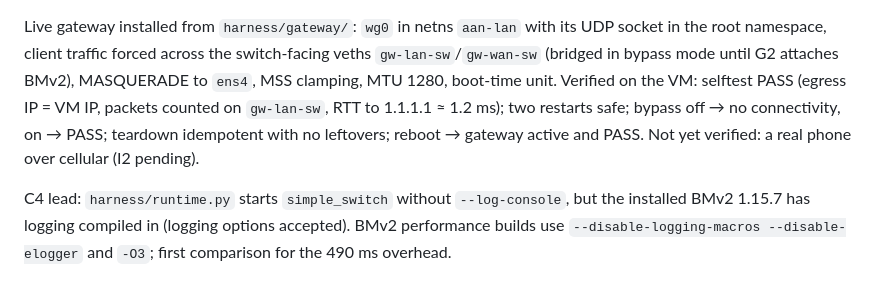
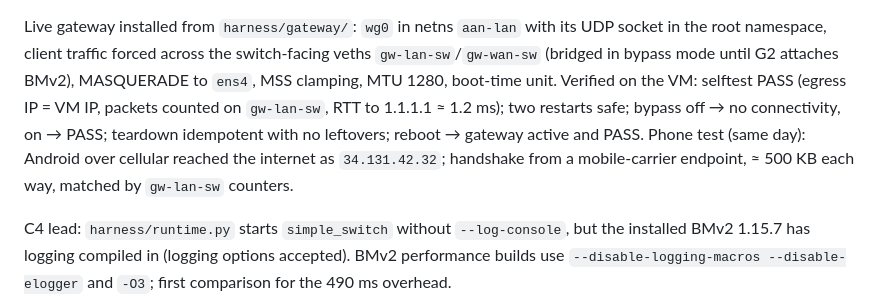
Before and after one commit to ShawShank-Devmption/AgentQOS, a Markdown page: docs/notebook.md, the part around the change. Drawn GitHub-style.

Commit message:
docs: I2 done — phone over cellular verified through the gateway's switch port
Co-Authored-By: Claude Opus 5.5 <noreply@anthropic.com>

```diff
--- a/docs/notebook.md
+++ b/docs/notebook.md
@@ -163,8 +163,9 @@ root namespace, client traffic forced across the switch-facing veths `gw-lan-sw`
 (bridged in bypass mode until G2 attaches BMv2), MASQUERADE to `ens4`, MSS clamping, MTU 1280,
 boot-time unit. Verified on the VM: selftest PASS (egress IP = VM IP, packets counted on
 `gw-lan-sw`, RTT to 1.1.1.1 ≈ 1.2 ms); two restarts safe; bypass off → no connectivity, on → PASS;
-teardown idempotent with no leftovers; reboot → gateway active and PASS. Not yet verified: a real
-phone over cellular (I2 pending).
+teardown idempotent with no leftovers; reboot → gateway active and PASS. Phone test (same day): Android
+over cellular reached the internet as `34.131.42.32`; handshake from a mobile-carrier endpoint,
+≈ 500 KB each way, matched by `gw-lan-sw` counters.
 
 C4 lead: `harness/runtime.py` starts `simple_switch` without `--log-console`, but the installed
 BMv2 1.15.7 has logging compiled in (logging options accepted). BMv2 performance builds use
```
Also changed, not shown: docs/demo_tasks.md (+2 -2 lines), docs/handoff_2026-10-31.md (+1 -2 lines).
